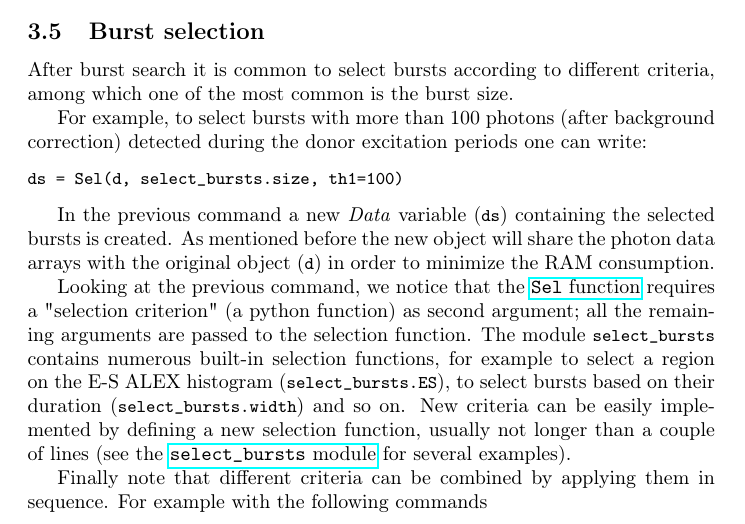
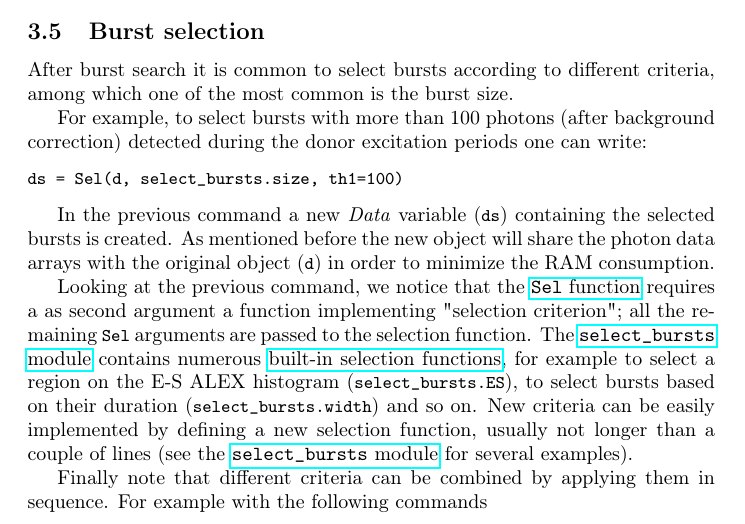
Before and after one commit to tritemio/fretbursts_paper, a LaTeX paper (main.tex, which reads burst-selection.tex): part of page 13 of 17, cut so that both start at the same text. Compiled offline with pdfLaTeX.

Commit message:
edited burst-selection.tex

```diff
--- a/burst-selection.tex
+++ b/burst-selection.tex
@@ -18,19 +18,19 @@ consumption.
 
 Looking at the previous command, we notice that the
 \href{http://fretbursts.readthedocs.org/en/latest/burst\_selection.html#fretbursts.burstlib.Sel}{\texttt{Sel} function}
-requires a "selection criterion" (a python function) as second
-argument; all the remaining arguments are passed to the selection function. The
-module \verb|select_bursts| contains numerous built-in selection functions, for
-example to
-select a region on the E-S ALEX histogram (\verb|select_bursts.ES|),
+requires a as second argument a function implementing "selection criterion"; all the
+remaining \verb|Sel| arguments are passed to the selection function. The
+\href{http://fretbursts.readthedocs.org/en/latest/burst_selection.html}{\texttt{select\_bursts} module}
+contains numerous
+\href{http://fretbursts.readthedocs.org/en/latest/burst_selection.html#module-fretbursts.select_bursts}{built-in selection functions},
+for example to select a region on the E-S ALEX histogram (\verb|select_bursts.ES|),
 to select bursts based on their duration (\verb|select_bursts.width|) and so on.
-New criteria can be easily
-implemented by defining a new selection function, usually not longer than a
-couple of lines (see the
+New criteria can be easily implemented by defining a new selection function, usually
+not longer than a couple of lines (see the
 \href{https://github.com/tritemio/FRETBursts/blob/master/fretbursts/select\_bursts.py}{\texttt{select\_bursts} module} for several examples).
 
-Finally note that different criteria can be combined by applying them
-in sequence. For example with the following commands
+Finally note that different criteria can be combined by applying them in sequence.
+For example with the following commands
 
 \begin{verbatim}
 ds = Sel(d, select_bursts.size, th1=50, th2=200)
```
